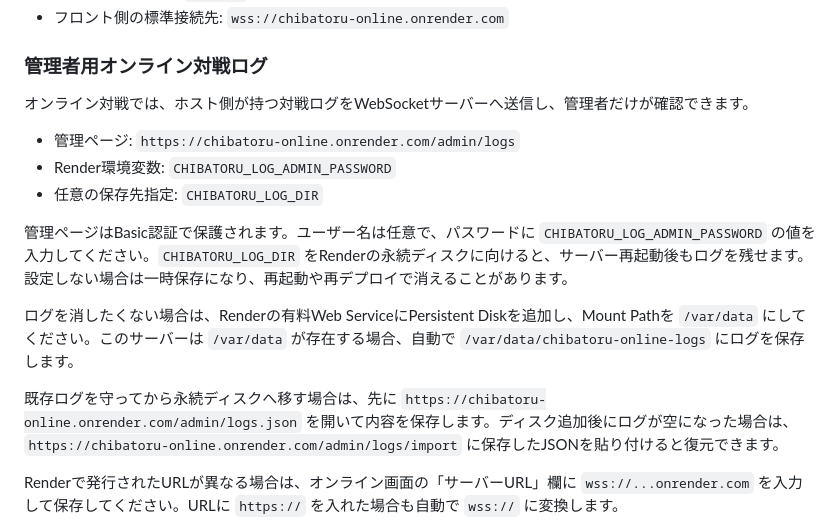
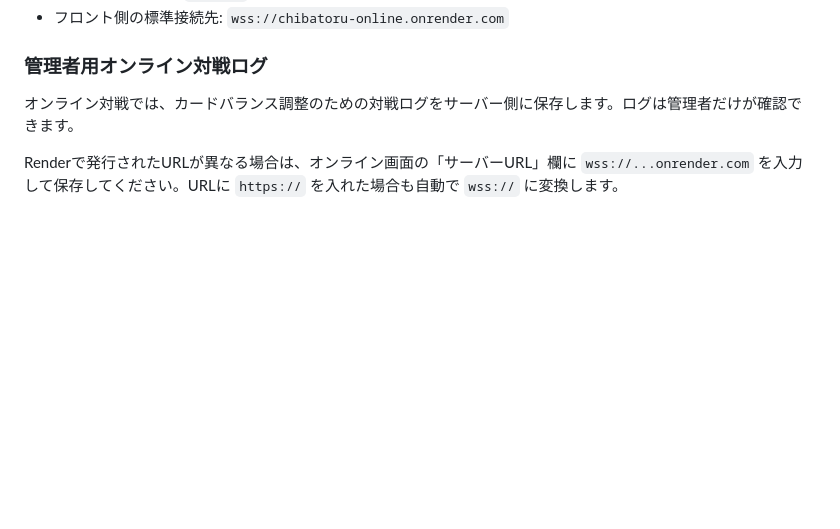
Before and after one commit to sashimigozen/chibatoru, a Markdown page: README.md, the part around the change. GitHub-like rendering; blank space fills up the shorter version.

Commit message:
Remove admin log operations from README

```diff
--- a/README.md
+++ b/README.md
@@ -43,17 +43,7 @@ Renderではリポジトリ直下の `render.yaml` を使い、`server` フォ
 
 ### 管理者用オンライン対戦ログ
 
-オンライン対戦では、ホスト側が持つ対戦ログをWebSocketサーバーへ送信し、管理者だけが確認できます。
-
-- 管理ページ: `https://chibatoru-online.onrender.com/admin/logs`
-- Render環境変数: `CHIBATORU_LOG_ADMIN_PASSWORD`
-- 任意の保存先指定: `CHIBATORU_LOG_DIR`
-
-管理ページはBasic認証で保護されます。ユーザー名は任意で、パスワードに `CHIBATORU_LOG_ADMIN_PASSWORD` の値を入力してください。`CHIBATORU_LOG_DIR` をRenderの永続ディスクに向けると、サーバー再起動後もログを残せます。設定しない場合は一時保存になり、再起動や再デプロイで消えることがあります。
-
-ログを消したくない場合は、Renderの有料Web ServiceにPersistent Diskを追加し、Mount Pathを `/var/data` にしてください。このサーバーは `/var/data` が存在する場合、自動で `/var/data/chibatoru-online-logs` にログを保存します。
-
-既存ログを守ってから永続ディスクへ移す場合は、先に `https://chibatoru-online.onrender.com/admin/logs.json` を開いて内容を保存します。ディスク追加後にログが空になった場合は、`https://chibatoru-online.onrender.com/admin/logs/import` に保存したJSONを貼り付けると復元できます。
+オンライン対戦では、カードバランス調整のための対戦ログをサーバー側に保存します。ログは管理者だけが確認できます。
 
 Renderで発行されたURLが異なる場合は、オンライン画面の「サーバーURL」欄に `wss://...onrender.com` を入力して保存してください。URLに `https://` を入れた場合も自動で `wss://` に変換します。
 
```
